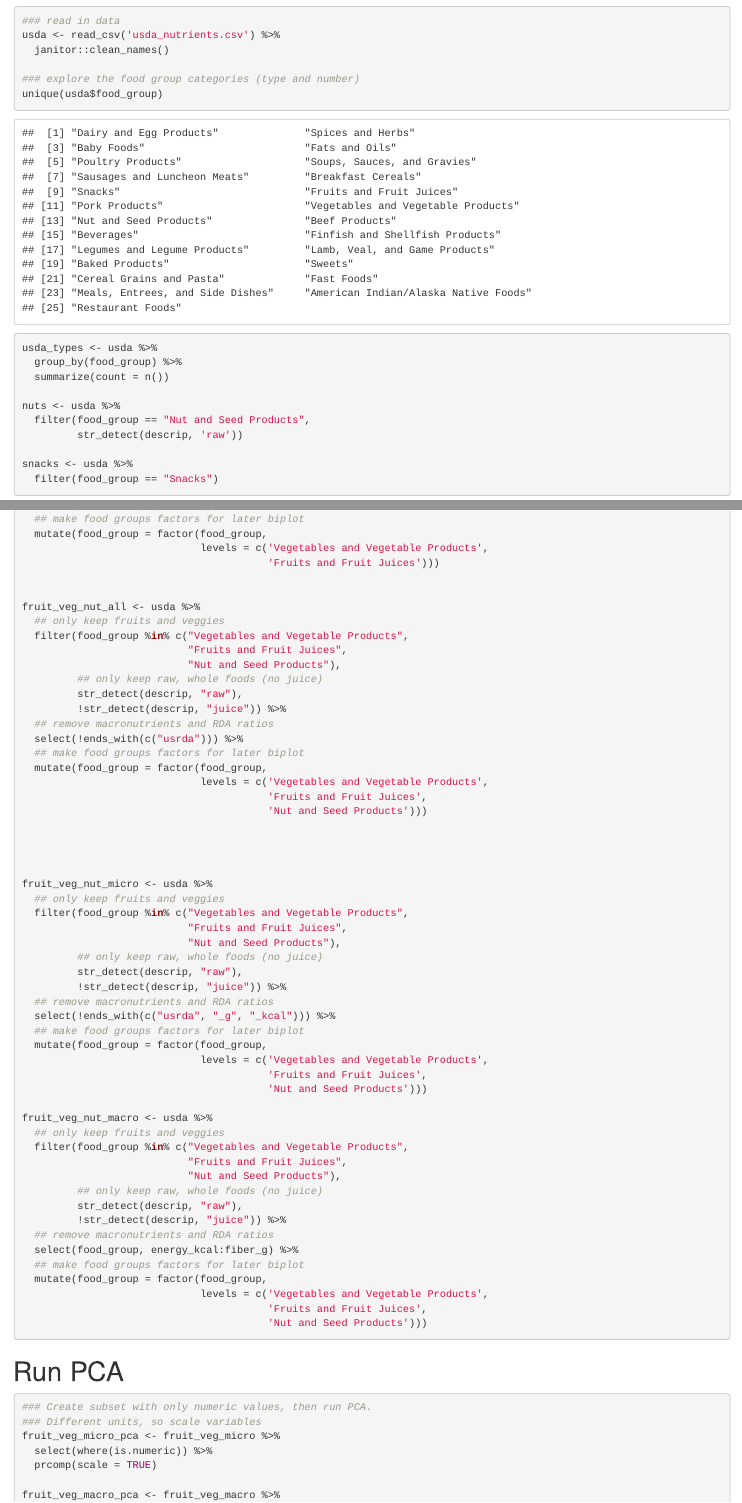
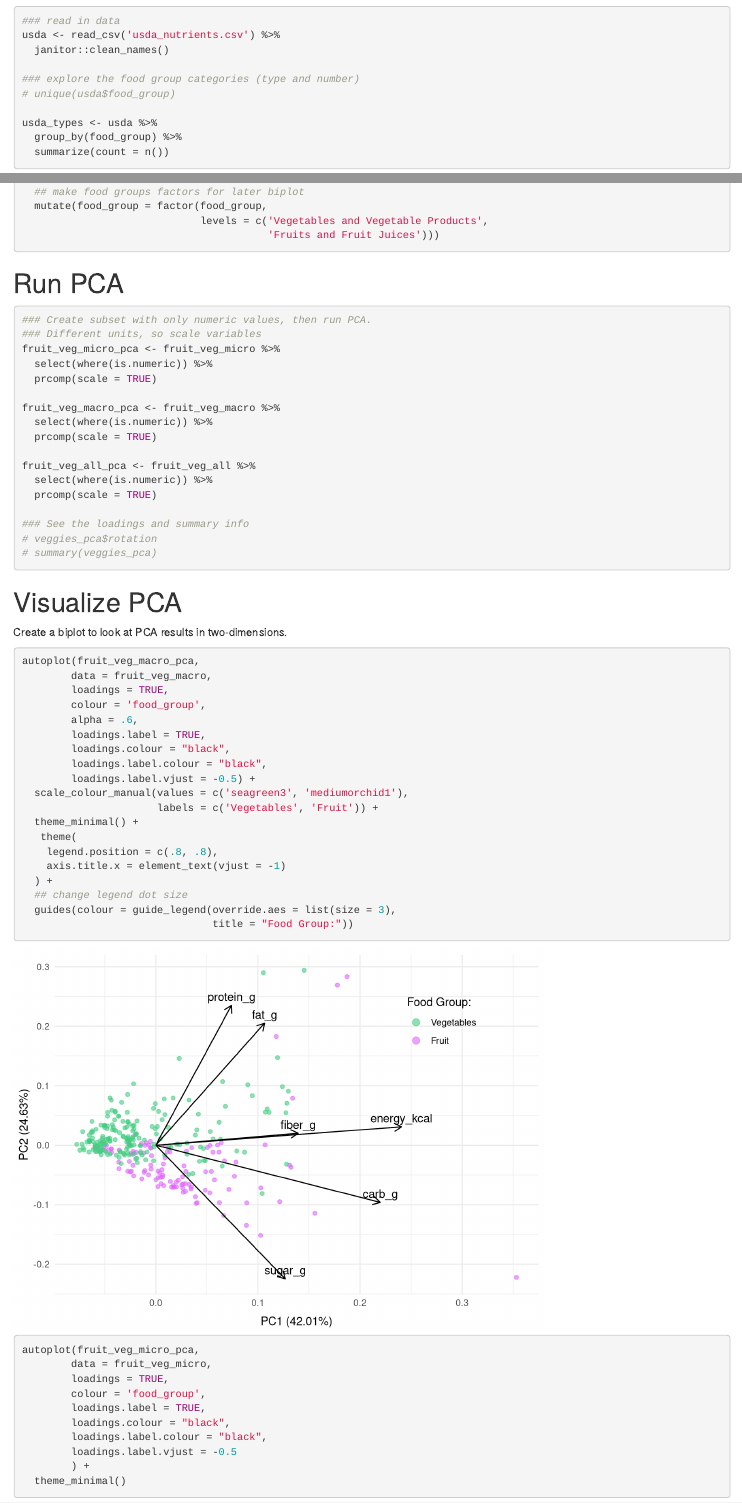
Before and after one commit to n-mcmanus/esm244-assignment3, an R Markdown document (task1/a3_task1_McManus_Nick.Rmd): the page in a window 1100 px wide, from 520 px down, and a second part further down, joined at a grey line. Rendered offline with R 4.5, knitr and Pandoc, with nearby package versions; drawn as R Markdown's standard HTML page in place of the format the file asks for; some code elsewhere in the file could not run offline; column names are cleaned by a stand-in for the janitor package.

Commit message:
no nuts and some graph stuff

````diff
--- a/task1/a3_task1_McManus_Nick.Rmd
+++ b/task1/a3_task1_McManus_Nick.Rmd
@@ -36,24 +36,18 @@ usda <- read_csv('usda_nutrients.csv') %>%
   janitor::clean_names()
 
 ### explore the food group categories (type and number)
-unique(usda$food_group)
+# unique(usda$food_group)
 
 usda_types <- usda %>%
   group_by(food_group) %>%
   summarize(count = n())
-
-nuts <- usda %>%
-  filter(food_group == "Nut and Seed Products",
-         str_detect(descrip, 'raw'))
-
-snacks <- usda %>%
-  filter(food_group == "Snacks")
-
 ```
 
 ```{r}
 ### create subset w/only raw veggies and fruits (no juice)
 ### and info on vitamins and minerals
+
+
 fruit_veg_micro <- usda %>%
   ## only keep fruits and veggies
   filter(food_group %in% c("Vegetables and Vegetable Products",
@@ -96,57 +90,6 @@ fruit_veg_all <- usda %>%
                              levels = c('Vegetables and Vegetable Products',
                                         'Fruits and Fruit Juices')))
 
-
-fruit_veg_nut_all <- usda %>%
-  ## only keep fruits and veggies
-  filter(food_group %in% c("Vegetables and Vegetable Products",
-                           "Fruits and Fruit Juices",
-                           "Nut and Seed Products"),
-         ## only keep raw, whole foods (no juice)
-         str_detect(descrip, "raw"),
-         !str_detect(descrip, "juice")) %>%
-  ## remove macronutrients and RDA ratios
-  select(!ends_with(c("usrda"))) %>%
-  ## make food groups factors for later biplot
-  mutate(food_group = factor(food_group,
-                             levels = c('Vegetables and Vegetable Products',
-                                        'Fruits and Fruit Juices',
-                                        'Nut and Seed Products')))
-
-
-
-
-fruit_veg_nut_micro <- usda %>%
-  ## only keep fruits and veggies
-  filter(food_group %in% c("Vegetables and Vegetable Products",
-                           "Fruits and Fruit Juices",
-                           "Nut and Seed Products"),
-         ## only keep raw, whole foods (no juice)
-         str_detect(descrip, "raw"),
-         !str_detect(descrip, "juice")) %>%
-  ## remove macronutrients and RDA ratios
-  select(!ends_with(c("usrda", "_g", "_kcal"))) %>%
-  ## make food groups factors for later biplot
-  mutate(food_group = factor(food_group,
-                             levels = c('Vegetables and Vegetable Products',
-                                        'Fruits and Fruit Juices',
-                                        'Nut and Seed Products')))
-
-fruit_veg_nut_macro <- usda %>%
-  ## only keep fruits and veggies
-  filter(food_group %in% c("Vegetables and Vegetable Products",
-                           "Fruits and Fruit Juices",
-                           "Nut and Seed Products"),
-         ## only keep raw, whole foods (no juice)
-         str_detect(descrip, "raw"),
-         !str_detect(descrip, "juice")) %>%
-  ## remove macronutrients and RDA ratios
-  select(food_group, energy_kcal:fiber_g) %>%
-  ## make food groups factors for later biplot
-  mutate(food_group = factor(food_group,
-                             levels = c('Vegetables and Vegetable Products',
-                                        'Fruits and Fruit Juices',
-                                        'Nut and Seed Products')))
 ```
 
 
@@ -200,6 +126,20 @@ autoplot(fruit_veg_macro_pca,
      	data = fruit_veg_macro,
      	loadings = TRUE,
      	colour = 'food_group',
+     	alpha = .6,
      	loadings.label = TRUE,
      	loadings.colour = "black",
      	loadings.label.colour = "black",
+     	loadings.label.vjust = -0.5) +
+  scale_colour_manual(values = c('seagreen3', 'mediumorchid1'),
+                      labels = c('Vegetables', 'Fruit')) +
+  theme_minimal() +
+   theme(
+    legend.position = c(.8, .8),
+    axis.title.x = element_text(vjust = -1)
+  ) +
+  ## change legend dot size
+  guides(colour = guide_legend(override.aes = list(size = 3),
+                               title = "Food Group:"))
+
+
````
Also changed, not shown: task1/a3_task1_McManus_Nick.Rmd (35 more changed lines).
